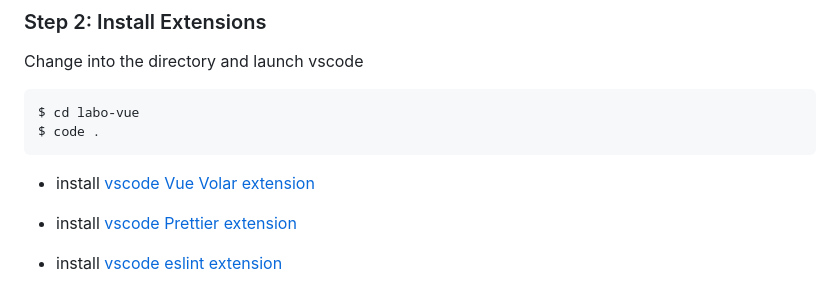
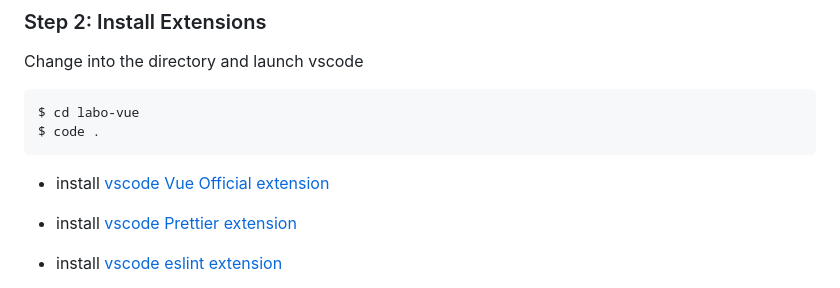
Before and after one commit to bfritscher/cours-pweb-slides, a Markdown page: vuejs.md, the part around the change. GitHub-like rendering.

````diff
--- a/vuejs.md
+++ b/vuejs.md
@@ -164,7 +164,7 @@ $ cd labo-vue
 $ code .
 ```
 
-- install [vscode Vue Volar extension](vscode:extension/Vue.volar)
+- install [vscode Vue Official extension](vscode:extension/Vue.volar)
 - install [vscode Prettier extension](vscode:extension/esbenp.prettier-vscode)
 - install [vscode eslint extension](vscode:extension/dbaeumer.vscode-eslint)
 
````
